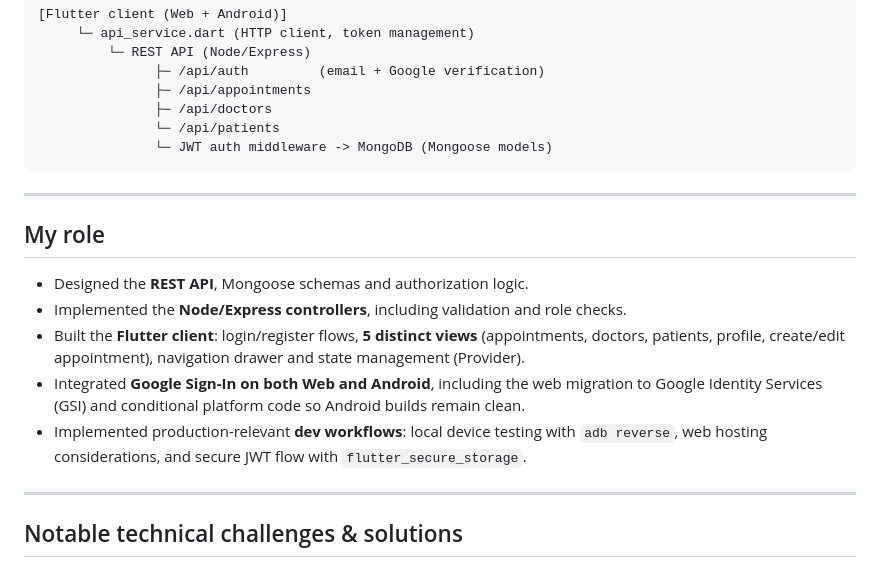
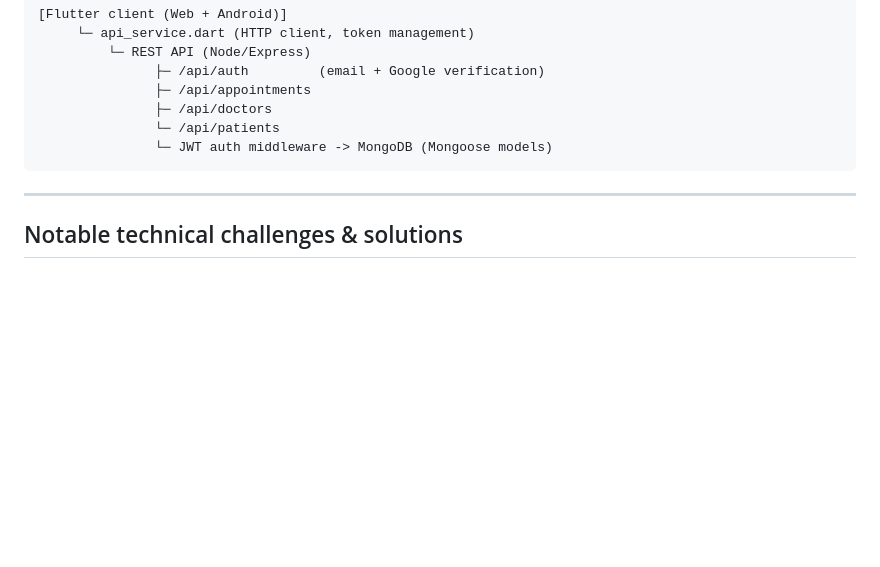
Before and after one commit to sarza-exe/clinic_app, a Markdown page: README.md, the part around the change. GitHub-like rendering; blank space fills up the shorter version.

```diff
--- a/README.md
+++ b/README.md
@@ -50,16 +50,6 @@ Clinic SPA simulates real clinical workflows and demonstrates full-stack enginee
 
 ---
 
-## My role
-
-* Designed the **REST API**, Mongoose schemas and authorization logic.
-* Implemented the **Node/Express controllers**, including validation and role checks.
-* Built the **Flutter client**: login/register flows, **5 distinct views** (appointments, doctors, patients, profile, create/edit appointment), navigation drawer and state management (Provider).
-* Integrated **Google Sign-In on both Web and Android**, including the web migration to Google Identity Services (GSI) and conditional platform code so Android builds remain clean.
-* Implemented production-relevant **dev workflows**: local device testing with `adb reverse`, web hosting considerations, and secure JWT flow with `flutter_secure_storage`.
-
----
-
 ## Notable technical challenges & solutions
 
 * **Google Sign-In cross-platform:** migrated Web flow to GSI `renderButton()` and used `onCurrentUserChanged` to receive tokens; on mobile used `serverClientId` to obtain `idToken`.
```
